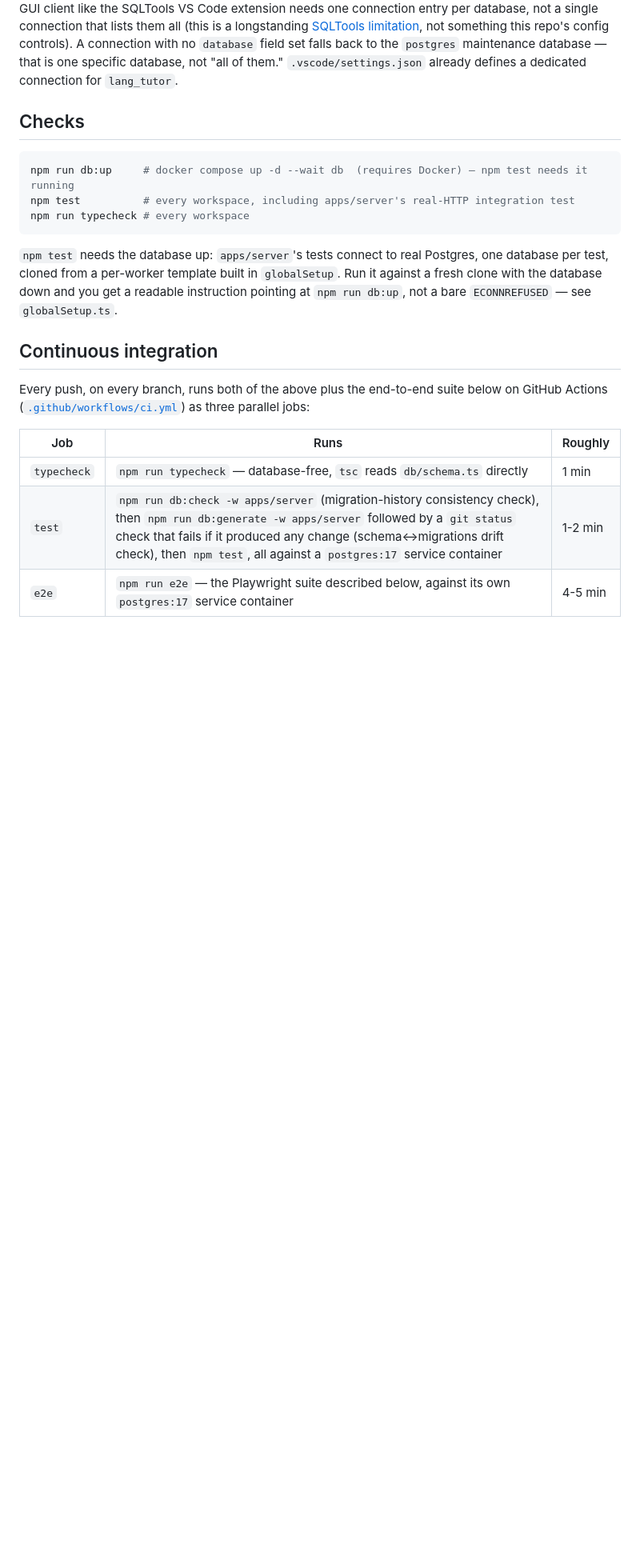
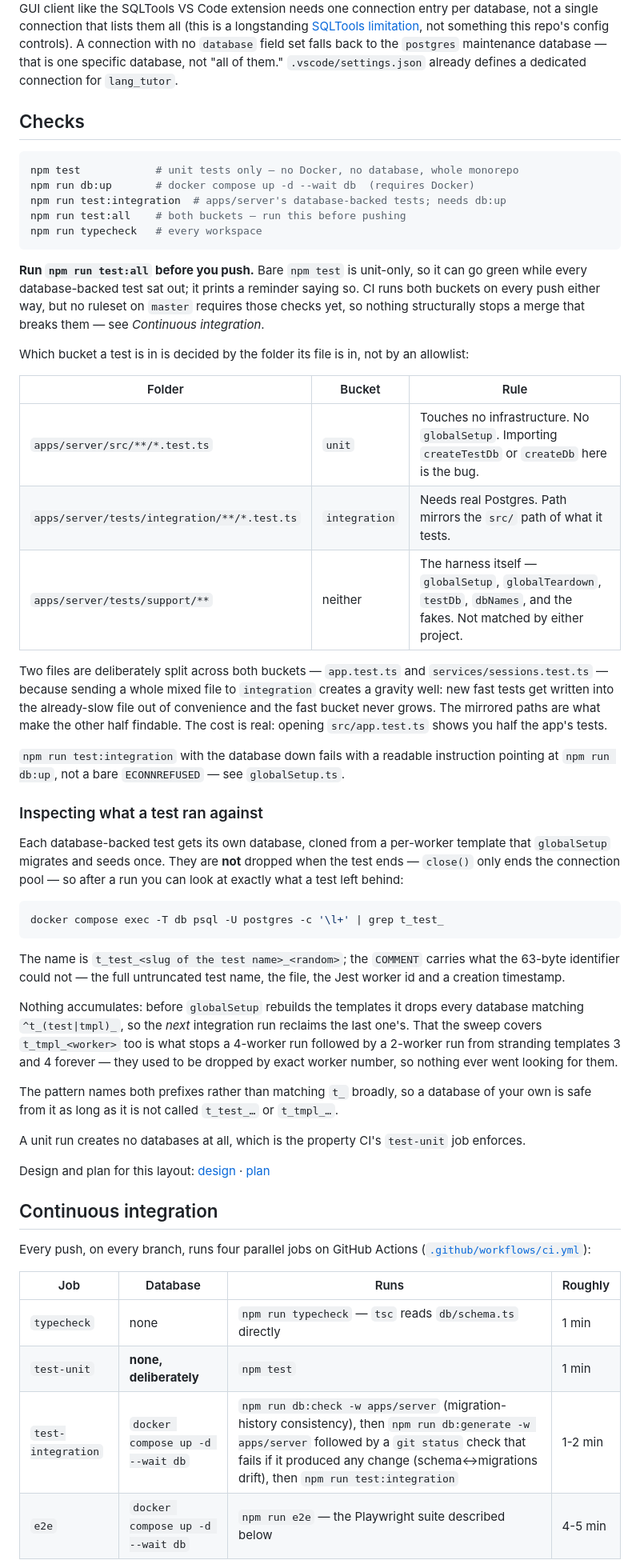
Before and after one commit to victor-prp/lang-tutor, a Markdown page: README.md, the part around one of its changes. Shown at 80% size. Drawn GitHub-style; blank space fills up the shorter version.

Commit message:
docs: document the unit/integration split, database inspection, and the four CI jobs

````diff
--- a/README.md
+++ b/README.md
@@ -137,24 +137,76 @@ falls back to the `postgres` maintenance database — that is one specific datab
 ## Checks
 
 ```bash
-npm run db:up     # docker compose up -d --wait db  (requires Docker) — npm test needs it running
-npm test          # every workspace, including apps/server's real-HTTP integration test
-npm run typecheck # every workspace
+npm test            # unit tests only — no Docker, no database, whole monorepo
+npm run db:up       # docker compose up -d --wait db  (requires Docker)
+npm run test:integration  # apps/server's database-backed tests; needs db:up
+npm run test:all    # both buckets — run this before pushing
+npm run typecheck   # every workspace
 ```
 
-`npm test` needs the database up: `apps/server`'s tests connect to real Postgres, one
-database per test, cloned from a per-worker template built in `globalSetup`. Run it
-against a fresh clone with the database down and you get a readable instruction
+**Run `npm run test:all` before you push.** Bare `npm test` is unit-only, so it can go
+green while every database-backed test sat out; it prints a reminder saying so. CI runs
+both buckets on every push either way, but no ruleset on `master` requires those checks
+yet, so nothing structurally stops a merge that breaks them — see *Continuous
+integration*.
+
+Which bucket a test is in is decided by the folder its file is in, not by an allowlist:
+
+| Folder | Bucket | Rule |
+|---|---|---|
+| `apps/server/src/**/*.test.ts` | `unit` | Touches no infrastructure. No `globalSetup`. Importing `createTestDb` or `createDb` here is the bug. |
+| `apps/server/tests/integration/**/*.test.ts` | `integration` | Needs real Postgres. Path mirrors the `src/` path of what it tests. |
+| `apps/server/tests/support/**` | neither | The harness itself — `globalSetup`, `globalTeardown`, `testDb`, `dbNames`, and the fakes. Not matched by either project. |
+
+Two files are deliberately split across both buckets — `app.test.ts` and
+`services/sessions.test.ts` — because sending a whole mixed file to `integration` creates
+a gravity well: new fast tests get written into the already-slow file out of convenience
+and the fast bucket never grows. The mirrored paths are what make the other half
+findable. The cost is real: opening `src/app.test.ts` shows you half the app's tests.
+
+`npm run test:integration` with the database down fails with a readable instruction
 pointing at `npm run db:up`, not a bare `ECONNREFUSED` — see `globalSetup.ts`.
+
+### Inspecting what a test ran against
+
+Each database-backed test gets its own database, cloned from a per-worker template that
+`globalSetup` migrates and seeds once. They are **not** dropped when the test ends —
+`close()` only ends the connection pool — so after a run you can look at exactly what a
+test left behind:
+
+```bash
+docker compose exec -T db psql -U postgres -c '\l+' | grep t_test_
+```
+
+The name is `t_test_<slug of the test name>_<random>`; the `COMMENT` carries what the
+63-byte identifier could not — the full untruncated test name, the file, the Jest worker
+id and a creation timestamp.
+
+Nothing accumulates: before `globalSetup` rebuilds the templates it drops every database
+matching `^t_(test|tmpl)_`, so the *next* integration run reclaims the last one's. That
+the sweep covers `t_tmpl_<worker>` too is what stops a 4-worker run followed by a
+2-worker run from stranding templates 3 and 4 forever — they used to be dropped by exact
+worker number, so nothing ever went looking for them.
+
+The pattern names both prefixes rather than matching `t_` broadly, so a database of your
+own is safe from it as long as it is not called `t_test_…` or `t_tmpl_…`.
+
+A unit run creates no databases at all, which is the property CI's `test-unit` job
+enforces.
+
+Design and plan for this layout:
+[design](docs/superpowers/specs/2026-09-05-lang-tutor-phase-6-test-topology-design.md) ·
+[plan](docs/superpowers/plans/2026-09-06-lang-tutor-phase-6-test-topology.md)
 
 ## Continuous integration
 
-Every push, on every branch, runs both of the above plus the end-to-end suite below on GitHub Actions
-([`.github/workflows/ci.yml`](.github/workflows/ci.yml)) as three parallel jobs:
+Every push, on every branch, runs four parallel jobs on GitHub Actions
+([`.github/workflows/ci.yml`](.github/workflows/ci.yml)):
 
-| Job | Runs | Roughly |
-|---|---|---|
-| `typecheck` | `npm run typecheck` — database-free, `tsc` reads `db/schema.ts` directly | 1 min |
-| `test` | `npm run db:check -w apps/server` (migration-history consistency check), then `npm run db:generate -w apps/server` followed by a `git status` check that fails if it produced any change (schema↔migrations drift check), then `npm test`, all against a `postgres:17` service container | 1-2 min |
-| `e2e` | `npm run e2e` — the Playwright suite described below, against its own `postgres:17` service container | 4-5 min |
+| Job | Database | Runs | Roughly |
+|---|---|---|---|
+| `typecheck` | none | `npm run typecheck` — `tsc` reads `db/schema.ts` directly | 1 min |
+| `test-unit` | **none, deliberately** | `npm test` | 1 min |
+| `test-integration` | `docker compose up -d --wait db` | `npm run db:check -w apps/server` (migration-history consistency), then `npm run db:generate -w apps/server` followed by a `git status` check that fails if it produced any change (schema↔migrations drift), then `npm run test:integration` | 1-2 min |
+| `e2e` | `docker compose up -d --wait db` | `npm run e2e` — the Playwright suite described below | 4-5 min |
 
````
Also changed, not shown: other parts of README.md (+31 -11 lines).
